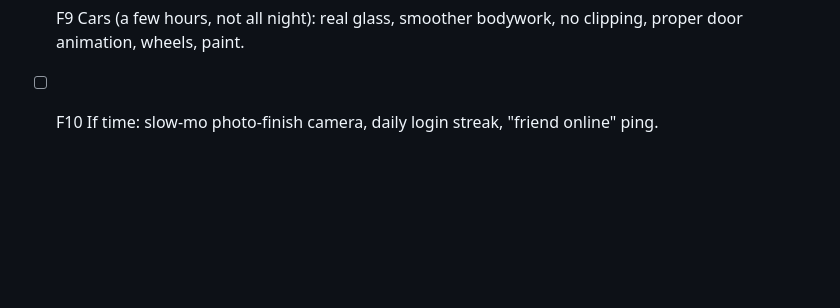
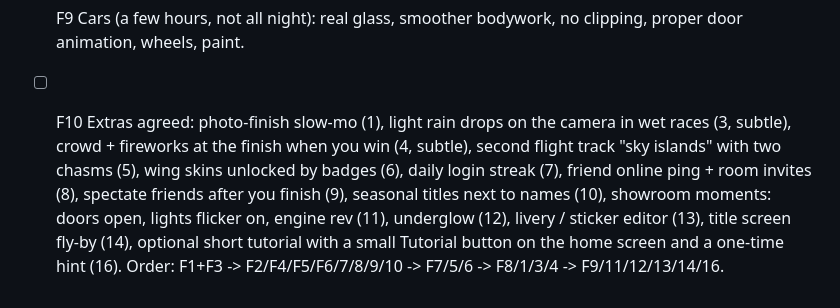
Before and after one commit to JacobGoodchild/apex-ring, a Markdown page: CLAUDE.md, the part around the change. Rendered like a GitHub page; blank space fills up the shorter version.

Commit message:
Notes: overnight run 4 extras
Co-Authored-By: Claude Opus 5.5 <noreply@anthropic.com>
Claude-Session: https://claude.ai/code/session_01GBobAJkSqpPVNqa2GTDbwk

```diff
--- a/CLAUDE.md
+++ b/CLAUDE.md
@@ -428,4 +428,10 @@ commitsnap.sh pushes to `claude/bold-cray-7rck1e` and `main`. Plan (tick as done
 - [ ] F8 Share replay: cinematic highlight clip (slow-mo, camera cuts, logo + time overlay) recorded to a video file,
       shared via the share sheet or downloaded.
 - [ ] F9 Cars (a few hours, not all night): real glass, smoother bodywork, no clipping, proper door animation, wheels, paint.
-- [ ] F10 If time: slow-mo photo-finish camera, daily login streak, "friend online" ping.
+- [ ] F10 Extras agreed: photo-finish slow-mo (1), light rain drops on the camera in wet races (3, subtle), crowd + fireworks
+      at the finish when you win (4, subtle), second flight track "sky islands" with two chasms (5), wing skins unlocked by
+      badges (6), daily login streak (7), friend online ping + room invites (8), spectate friends after you finish (9),
+      seasonal titles next to names (10), showroom moments: doors open, lights flicker on, engine rev (11), underglow (12),
+      livery / sticker editor (13), title screen fly-by (14), optional short tutorial with a small Tutorial button on the
+      home screen and a one-time hint (16).
+Order: F1+F3 -> F2/F4/F5/F6/7/8/9/10 -> F7/5/6 -> F8/1/3/4 -> F9/11/12/13/14/16.
```
